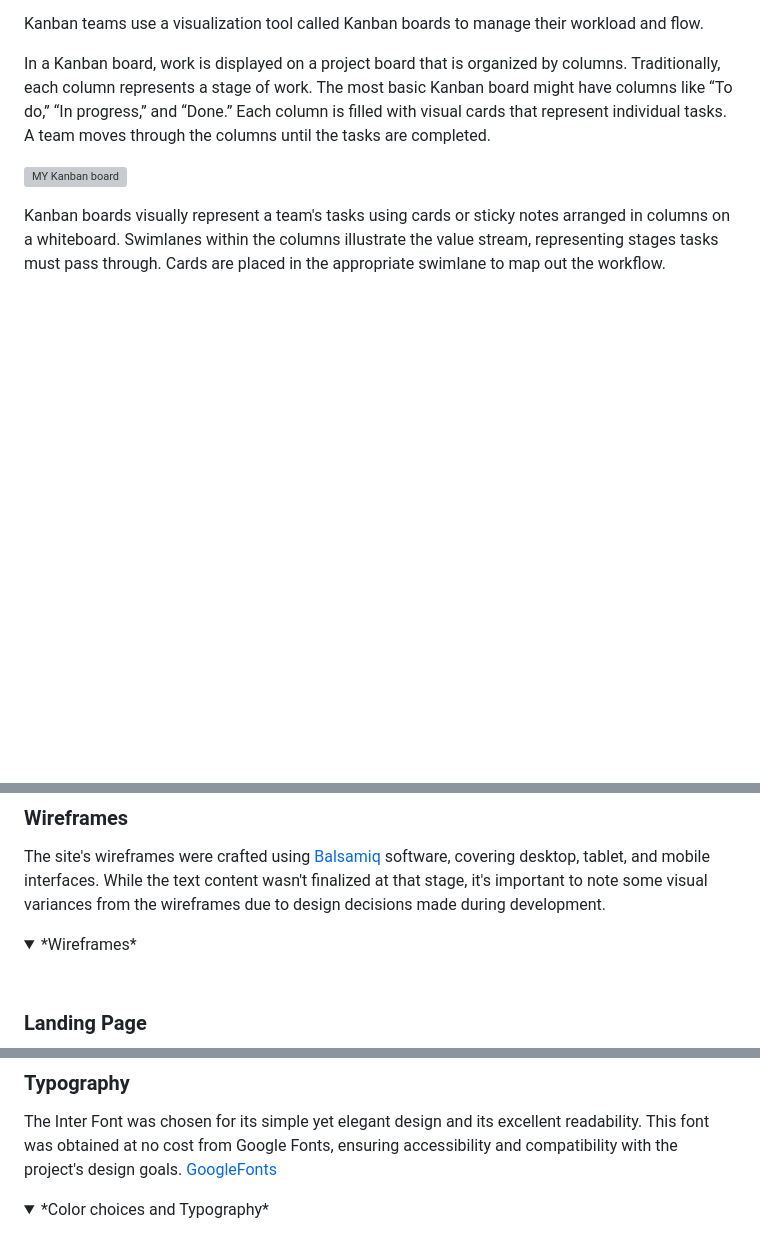
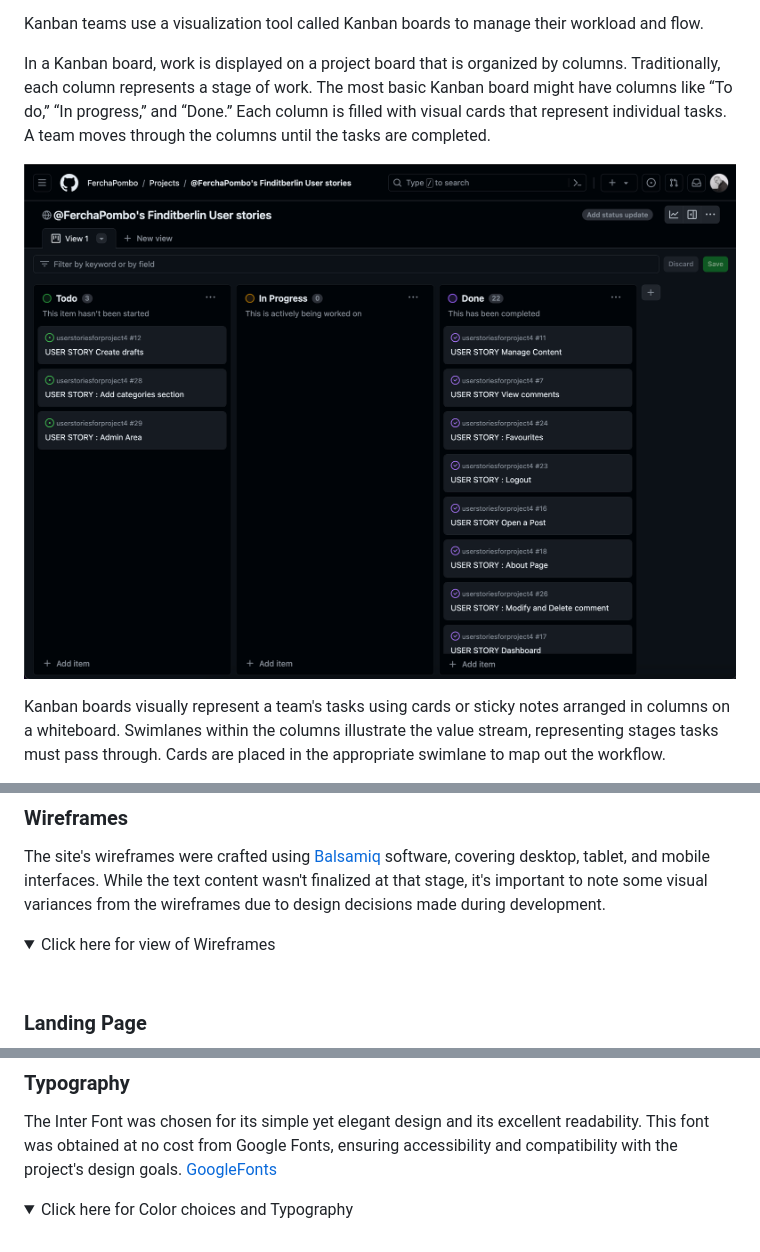
Before and after one commit to FerchaPombo/finditberlin, a Markdown page: README.md, 3 parts joined by grey strips. GitHub-like rendering; pictures changed too: static/images/Kanbanboard.png (added); folded sections open; blank space fills up the shorter version; grey boxes are pictures that could not be loaded.

Commit message:
added all users stories section and Kanban link

```diff
--- a/README.md
+++ b/README.md
@@ -66,8 +64,7 @@ Kanban teams use a visualization tool called Kanban boards to manage their workl
 
 In a Kanban board, work is displayed on a project board that is organized by columns. Traditionally, each column represents a stage of work. The most basic Kanban board might have columns like “To do,” “In progress,” and “Done.” Each column is filled with visual cards that represent individual tasks. A team moves through the columns until the tasks are completed.
 
-
-![MY Kanban board]()
+![MY Kanban board](/static/images/Kanbanboard.png)
 
 Kanban boards visually represent a team's tasks using cards or sticky notes arranged in columns on a whiteboard. Swimlanes within the columns illustrate the value stream, representing stages tasks must pass through. Cards are placed in the appropriate swimlane to map out the workflow.
 
@@ -129,7 +189,7 @@ UX design is user-centered and multidisciplinary, drawing from backgrounds such
 The site's wireframes were crafted using [Balsamiq](https://balsamiq.com/) software, covering desktop, tablet, and mobile interfaces. While the text content wasn't finalized at that stage, it's important to note some visual variances from the wireframes due to design decisions made during development.
 
 <details>
-<summary>*Wireframes*</summary>
+<summary>Click here for view of Wireframes</summary>
 <br>
 
 ### Landing Page
@@ -163,7 +223,7 @@ The Inter Font was chosen for its simple yet elegant design and its excellent re
 [GoogleFonts](https://fonts.google.com/specimen/Inter+Tight)
 
 <details>
-<summary>*Color choices and Typography*</summary>
+<summary>Click here for Color choices and Typography</summary>
 <br>
 
 ![Light Theme](/static/images/Bootstrapthemelight.png)
```
Also changed, not shown: other parts of README.md (+69 -5 lines).
